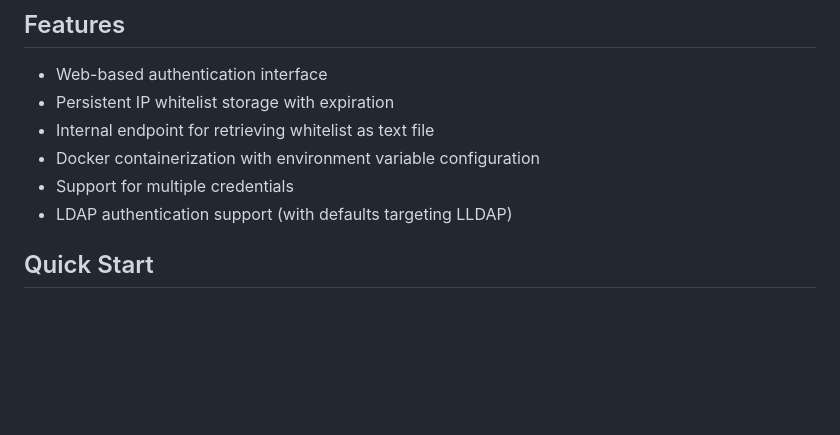
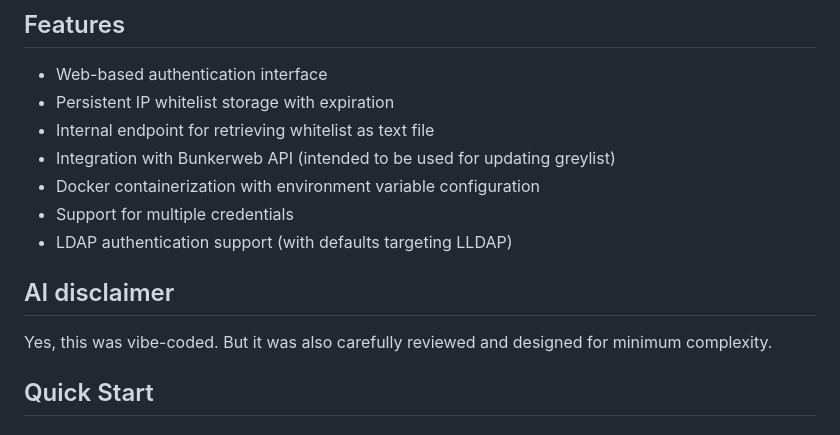
Before and after one commit to stempler/hello-ip, a Markdown page: README.md, the part around the change. GitHub-like rendering; blank space fills up the shorter version.

Commit message:
docs: update README features and add AI disclaimer
Added AI disclaimer to README and updated features list.

```diff
--- a/README.md
+++ b/README.md
@@ -7,9 +7,14 @@ A simple web application for authenticating users and maintaining an IP whitelis
 - Web-based authentication interface
 - Persistent IP whitelist storage with expiration
 - Internal endpoint for retrieving whitelist as text file
+- Integration with Bunkerweb API (intended to be used for updating greylist)
 - Docker containerization with environment variable configuration
 - Support for multiple credentials
 - LDAP authentication support (with defaults targeting LLDAP)
+
+## AI disclaimer
+
+Yes, this was vibe-coded. But it was also carefully reviewed and designed for minimum complexity.
 
 ## Quick Start
 
```
